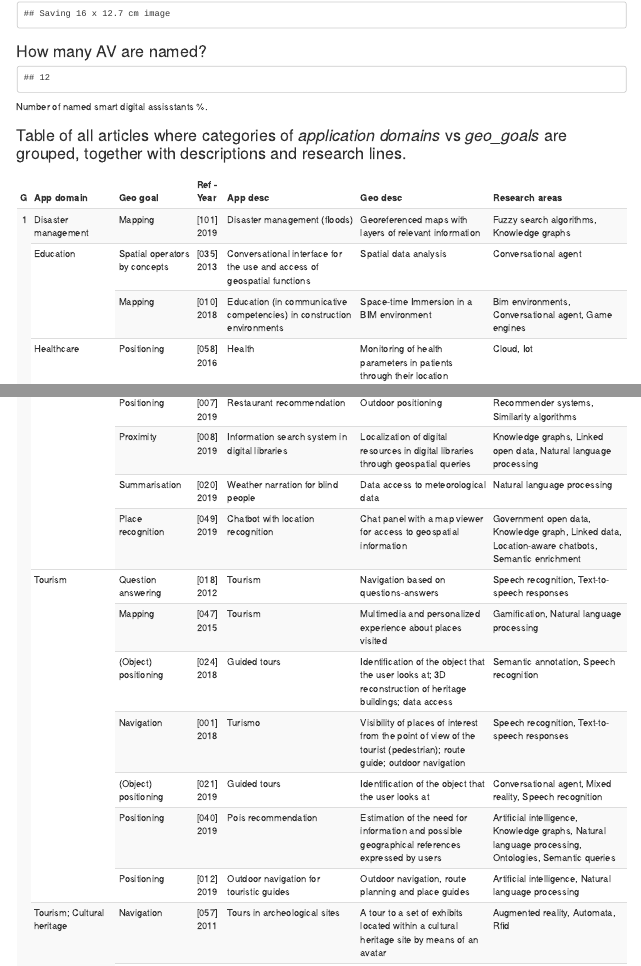
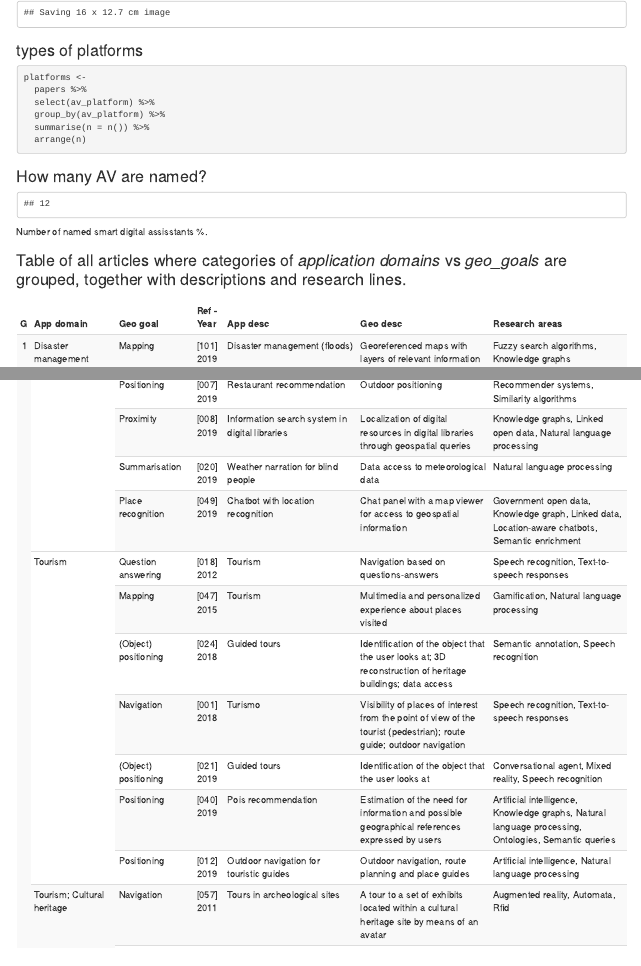
Before and after one commit to cgranell/ideais-scopingreview-2019, an R Markdown document (R/04_description_av.rmd): the page in a window 1100 px wide, from 2980 px down before the commit and from 3000 px down after it, so that both start at the same text, and a second part further down, joined at a grey line. Rendered offline with R 4.5, knitr and Pandoc, with nearby package versions; code that draws random numbers runs with fixed seeds of ours.

Commit message:
list platforms

````diff
--- a/R/04_description_av.rmd
+++ b/R/04_description_av.rmd
@@ -183,6 +183,18 @@ ggsave(here("figs", "fig05-bubbles.png"), width = 16, units = "cm")
 ```
 
 
+### types of platforms
+
+```{r}
+platforms <-
+  papers %>%
+  select(av_platform) %>%
+  group_by(av_platform) %>%
+  summarise(n = n()) %>%
+  arrange(n)
+```
+
+
 ### How many AV are named?
 
 ```{r echo=FALSE}
````
